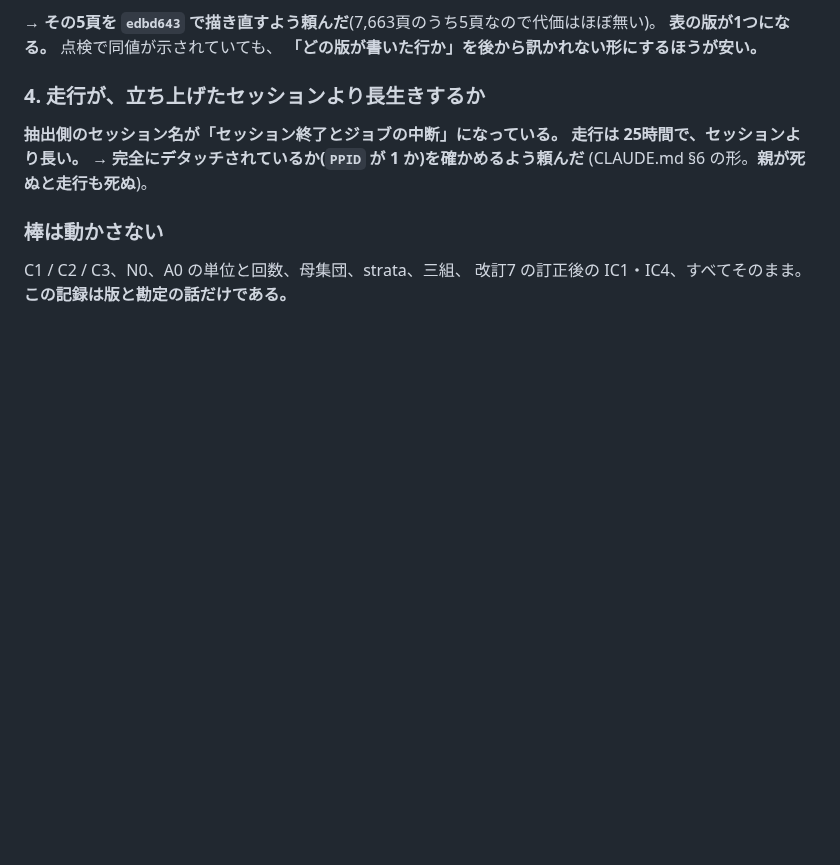
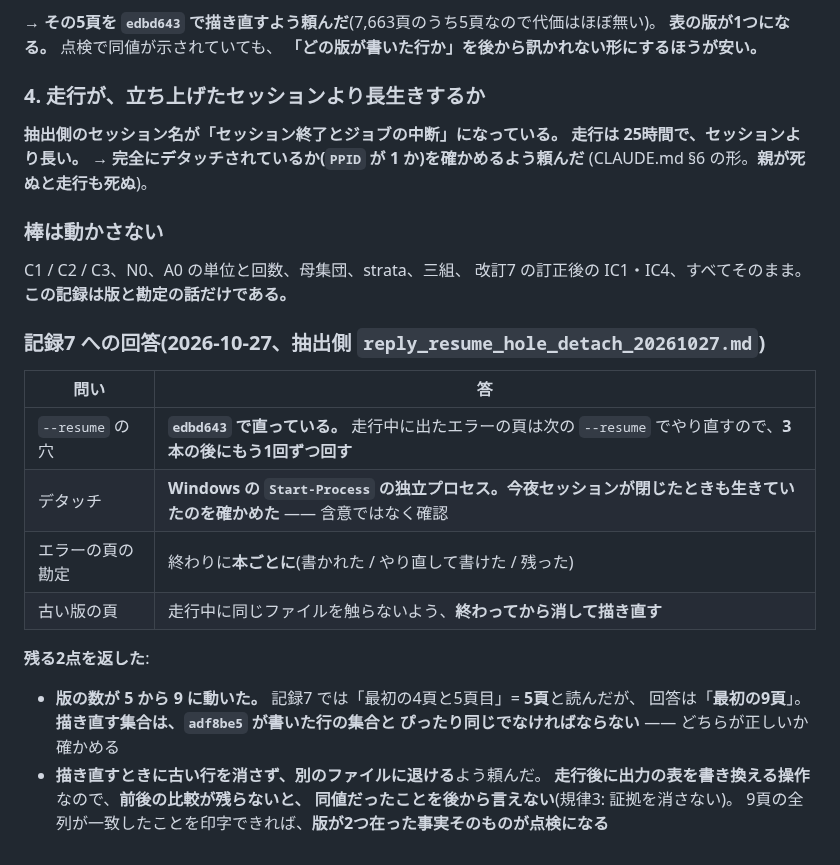
Before and after one commit to kuromook/gen_lineart, a Markdown page: doc/prereg_occlusion_20261027.md, the part around the change. Rendered like a GitHub page; blank space fills up the shorter version.

Commit message:
The resume hole is fixed; the redo set must equal the old-version set
抽出側の回答: --resume の穴は edbd643 で直っている(走行中のエラー頁は3本の後に
もう1回ずつ回す)。デタッチは Windows の Start-Process の独立プロセスで、今夜
セッションが閉じたときも生きていたのを確かめた —— 含意ではなく確認。エラー頁の
勘定は終わりに本ごと。古い版の頁は走行後に消して描き直す。

2点返した。版の数が 5 から 9 に動いている(記録7 は「最初の4頁と5頁目」= 5頁と
読んだが回答は「最初の9頁」)。描き直す集合は adf8be5 が書いた行の集合とぴったり
同じでなければならないので確かめる。

そして描き直すときに古い行を消さず別のファイルに退けるよう頼んだ。走行後に出力の
表を書き換える操作なので、前後の比較が残らないと同値だったことを後から言えない
(規律3: 証拠を消さない)。9頁の全列が一致したことを印字できれば、版が2つ在った
事実そのものが点検になる。

Co-Authored-By: Claude Opus 5 <noreply@anthropic.com>
Claude-Session: https://claude.ai/code/session_01WE5SCnyvenCHcvZswb5tUA

```diff
--- a/doc/prereg_occlusion_20261027.md
+++ b/doc/prereg_occlusion_20261027.md
@@ -1136,3 +1136,22 @@ census が自分の公開物にこちらの **91.6%** が借り物の散文と
 
 C1 / C2 / C3、N0、A0 の単位と回数、母集団、strata、三組、
 改訂7 の訂正後の IC1・IC4、すべてそのまま。**この記録は版と勘定の話だけである。**
+
+### 記録7 への回答(2026-10-27、抽出側 `reply_resume_hole_detach_20261027.md`)
+
+| 問い | 答 |
+|---|---|
+| `--resume` の穴 | **`edbd643` で直っている。** 走行中に出たエラーの頁は次の `--resume` でやり直すので、**3本の後にもう1回ずつ回す** |
+| デタッチ | **Windows の `Start-Process` の独立プロセス。今夜セッションが閉じたときも生きていたのを確かめた** —— 含意ではなく確認 |
+| エラーの頁の勘定 | 終わりに**本ごとに**(書かれた / やり直して書けた / 残った) |
+| 古い版の頁 | 走行中に同じファイルを触らないよう、**終わってから消して描き直す** |
+
+**残る2点を返した**:
+
+- **版の数が 5 から 9 に動いた。** 記録7 では「最初の4頁と5頁目」= **5頁**と読んだが、
+  回答は「**最初の9頁**」。**描き直す集合は、`adf8be5` が書いた行の集合と
+  ぴったり同じでなければならない** —— どちらが正しいか確かめる
+- **描き直すときに古い行を消さず、別のファイルに退ける**よう頼んだ。
+  **走行後に出力の表を書き換える操作**なので、**前後の比較が残らないと、
+  同値だったことを後から言えない**(規律3: 証拠を消さない)。
+  9頁の全列が一致したことを印字できれば、**版が2つ在った事実そのものが点検になる**
```
